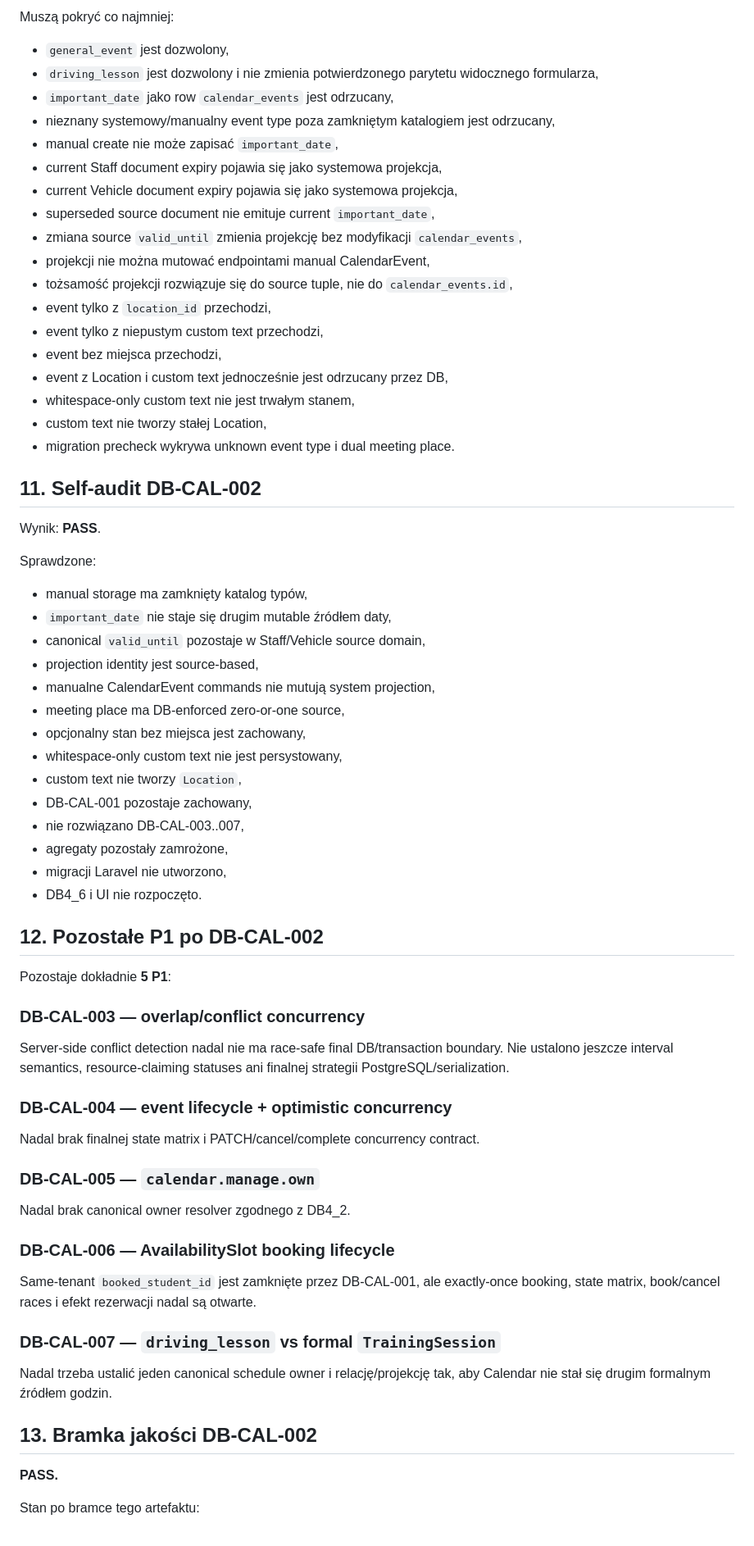
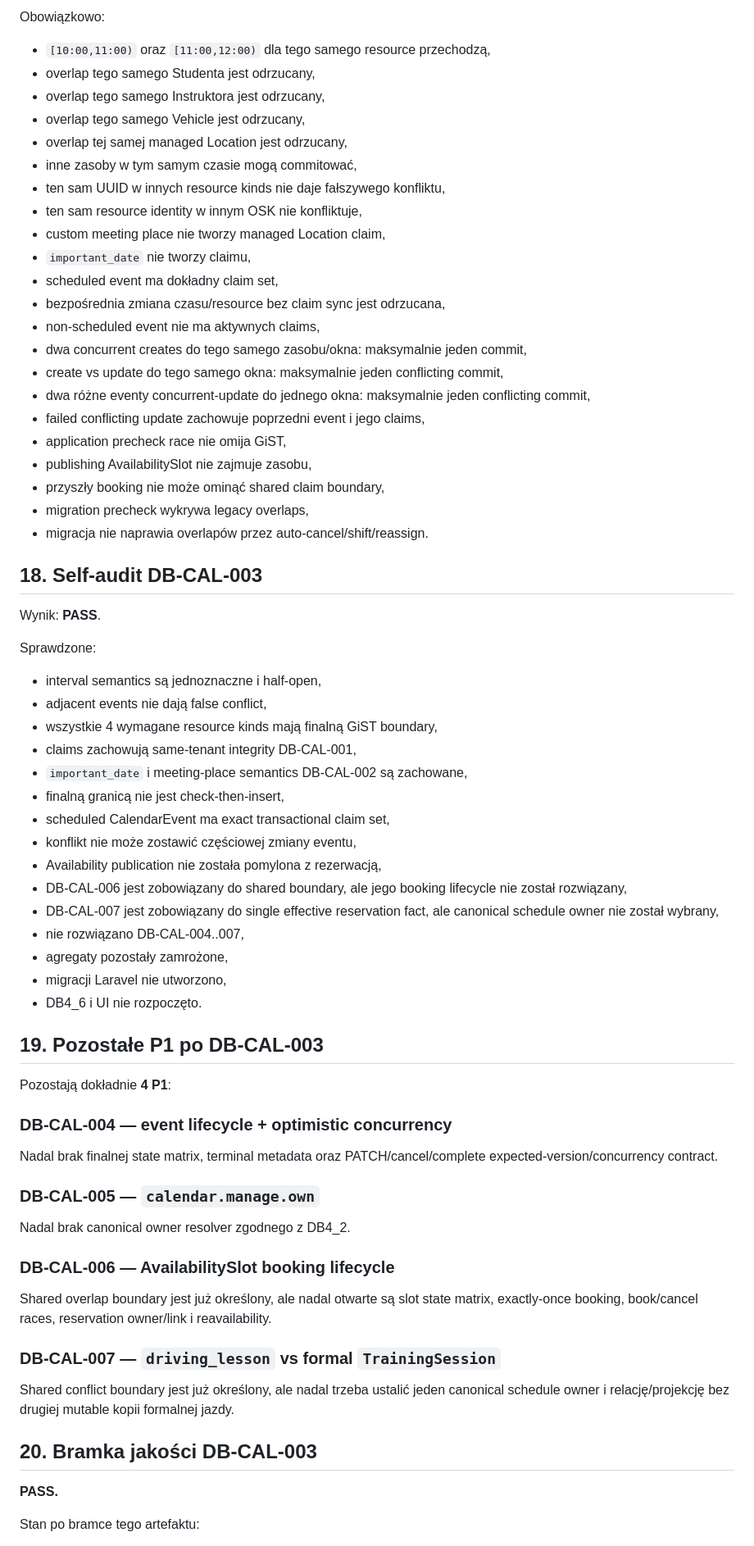
Before and after one commit to prawkonaraz100/osk-panel, a Markdown page: docs/109-stage-4-calendar-audit.md, the part around one of its changes. Shown at 82% size. GitHub-like rendering.

Commit message:
DB-CAL-003: audit race-safe calendar overlap boundary

```diff
--- a/docs/109-stage-4-calendar-audit.md
+++ b/docs/109-stage-4-calendar-audit.md
@@ -194,55 +332,56 @@ Nie wolno „naprawić” obu aktywnych miejsc przez arbitralny wybór `location
 
-Muszą pokryć co najmniej:
-- `general_event` jest dozwolony,
-- `driving_lesson` jest dozwolony i nie zmienia potwierdzonego parytetu widocznego formularza,
-- `important_date` jako row `calendar_events` jest odrzucany,
-- nieznany systemowy/manualny event type poza zamkniętym katalogiem jest odrzucany,
-- manual create nie może zapisać `important_date`,
-- current Staff document expiry pojawia się jako systemowa projekcja,
-- current Vehicle document expiry pojawia się jako systemowa projekcja,
-- superseded source document nie emituje current `important_date`,
-- zmiana source `valid_until` zmienia projekcję bez modyfikacji `calendar_events`,
-- projekcji nie można mutować endpointami manual CalendarEvent,
-- tożsamość projekcji rozwiązuje się do source tuple, nie do `calendar_events.id`,
-- event tylko z `location_id` przechodzi,
-- event tylko z niepustym custom text przechodzi,
-- event bez miejsca przechodzi,
-- event z Location i custom text jednocześnie jest odrzucany przez DB,
-- whitespace-only custom text nie jest trwałym stanem,
-- custom text nie tworzy stałej Location,
-- migration precheck wykrywa unknown event type i dual meeting place.
+Obowiązkowo:
+- `[10:00,11:00)` oraz `[11:00,12:00)` dla tego samego resource przechodzą,
+- overlap tego samego Studenta jest odrzucany,
+- overlap tego samego Instruktora jest odrzucany,
+- overlap tego samego Vehicle jest odrzucany,
+- overlap tej samej managed Location jest odrzucany,
+- inne zasoby w tym samym czasie mogą commitować,
+- ten sam UUID w innych resource kinds nie daje fałszywego konfliktu,
+- ten sam resource identity w innym OSK nie konfliktuje,
+- custom meeting place nie tworzy managed Location claim,
+- `important_date` nie tworzy claimu,
+- scheduled event ma dokładny claim set,
+- bezpośrednia zmiana czasu/resource bez claim sync jest odrzucana,
+- non-scheduled event nie ma aktywnych claims,
+- dwa concurrent creates do tego samego zasobu/okna: maksymalnie jeden commit,
+- create vs update do tego samego okna: maksymalnie jeden conflicting commit,
+- dwa różne eventy concurrent-update do jednego okna: maksymalnie jeden conflicting commit,
+- failed conflicting update zachowuje poprzedni event i jego claims,
+- application precheck race nie omija GiST,
+- publishing AvailabilitySlot nie zajmuje zasobu,
+- przyszły booking nie może ominąć shared claim boundary,
+- migration precheck wykrywa legacy overlaps,
+- migracja nie naprawia overlapów przez auto-cancel/shift/reassign.
 
-## 11. Self-audit DB-CAL-002
+## 18. Self-audit DB-CAL-003
 
 Wynik: **PASS**.
 
 Sprawdzone:
-- manual storage ma zamknięty katalog typów,
-- `important_date` nie staje się drugim mutable źródłem daty,
-- canonical `valid_until` pozostaje w Staff/Vehicle source domain,
-- projection identity jest source-based,
-- manualne CalendarEvent commands nie mutują system projection,
-- meeting place ma DB-enforced zero-or-one source,
-- opcjonalny stan bez miejsca jest zachowany,
-- whitespace-only custom text nie jest persystowany,
-- custom text nie tworzy `Location`,
-- DB-CAL-001 pozostaje zachowany,
-- nie rozwiązano DB-CAL-003..007,
+- interval semantics są jednoznaczne i half-open,
+- adjacent events nie dają false conflict,
+- wszystkie 4 wymagane resource kinds mają finalną GiST boundary,
+- claims zachowują same-tenant integrity DB-CAL-001,
+- `important_date` i meeting-place semantics DB-CAL-002 są zachowane,
+- finalną granicą nie jest check-then-insert,
+- scheduled CalendarEvent ma exact transactional claim set,
+- konflikt nie może zostawić częściowej zmiany eventu,
+- Availability publication nie została pomylona z rezerwacją,
+- DB-CAL-006 jest zobowiązany do shared boundary, ale jego booking lifecycle nie został rozwiązany,
+- DB-CAL-007 jest zobowiązany do single effective reservation fact, ale canonical schedule owner nie został wybrany,
+- nie rozwiązano DB-CAL-004..007,
 - agregaty pozostały zamrożone,
 - migracji Laravel nie utworzono,
 - DB4_6 i UI nie rozpoczęto.
 
-## 12. Pozostałe P1 po DB-CAL-002
+## 19. Pozostałe P1 po DB-CAL-003
 
-Pozostaje dokładnie **5 P1**:
-
-### DB-CAL-003 — overlap/conflict concurrency
-
-Server-side conflict detection nadal nie ma race-safe final DB/transaction boundary. Nie ustalono jeszcze interval semantics, resource-claiming statuses ani finalnej strategii PostgreSQL/serialization.
+Pozostają dokładnie **4 P1**:
 
 ### DB-CAL-004 — event lifecycle + optimistic concurrency
 
-Nadal brak finalnej state matrix i PATCH/cancel/complete concurrency contract.
+Nadal brak finalnej state matrix, terminal metadata oraz PATCH/cancel/complete expected-version/concurrency contract.
 
 ### DB-CAL-005 — `calendar.manage.own`
 
@@ -250,13 +389,13 @@ Nadal brak canonical owner resolver zgodnego z DB4_2.
 
 ### DB-CAL-006 — AvailabilitySlot booking lifecycle
 
-Same-tenant `booked_student_id` jest zamknięte przez DB-CAL-001, ale exactly-once booking, state matrix, book/cancel races i efekt rezerwacji nadal są otwarte.
+Shared overlap boundary jest już określony, ale nadal otwarte są slot state matrix, exactly-once booking, book/cancel races, reservation owner/link i reavailability.
 
 ### DB-CAL-007 — `driving_lesson` vs formal `TrainingSession`
 
-Nadal trzeba ustalić jeden canonical schedule owner i relację/projekcję tak, aby Calendar nie stał się drugim formalnym źródłem godzin.
+Shared conflict boundary jest już określony, ale nadal trzeba ustalić jeden canonical schedule owner i relację/projekcję bez drugiej mutable kopii formalnej jazdy.
 
-## 13. Bramka jakości DB-CAL-002
+## 20. Bramka jakości DB-CAL-003
 
 **PASS.**
 
```
Also changed, not shown: other parts of docs/109-stage-4-calendar-audit.md (+250 -111 lines).
